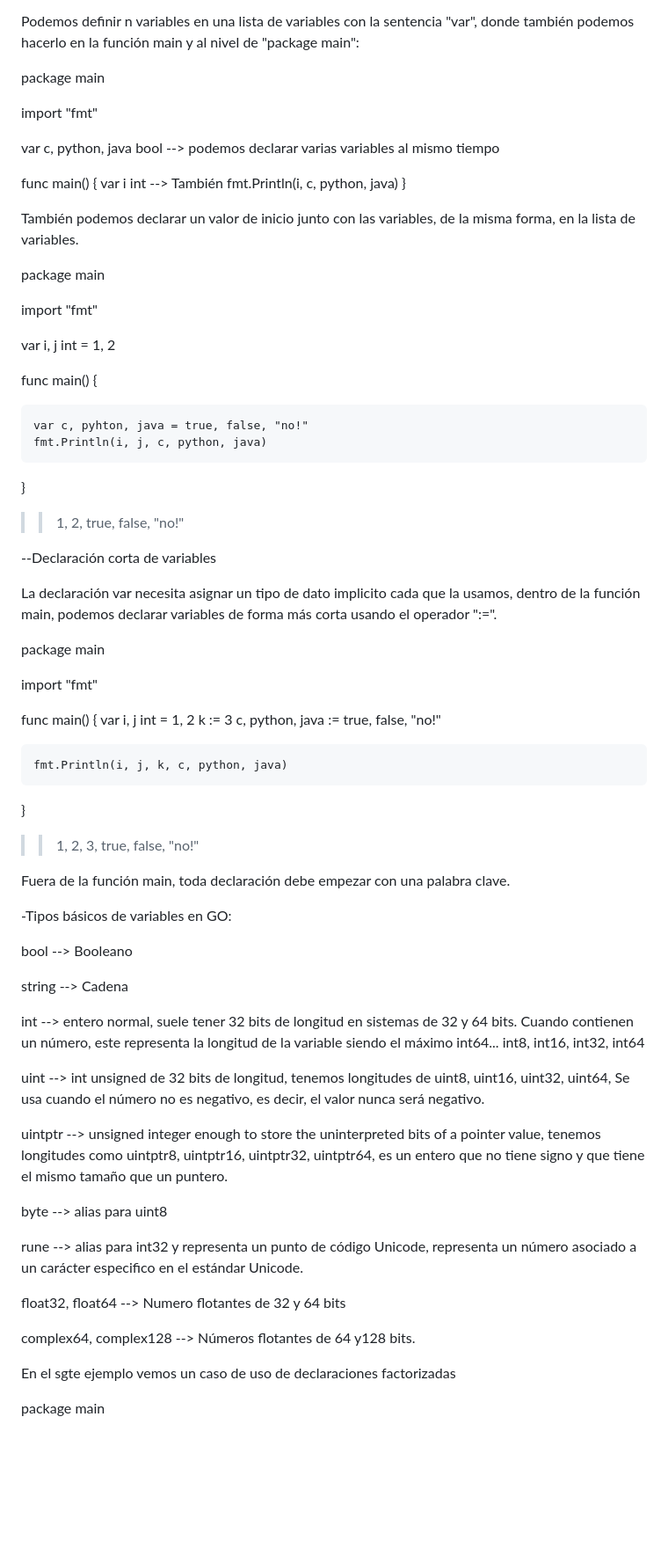
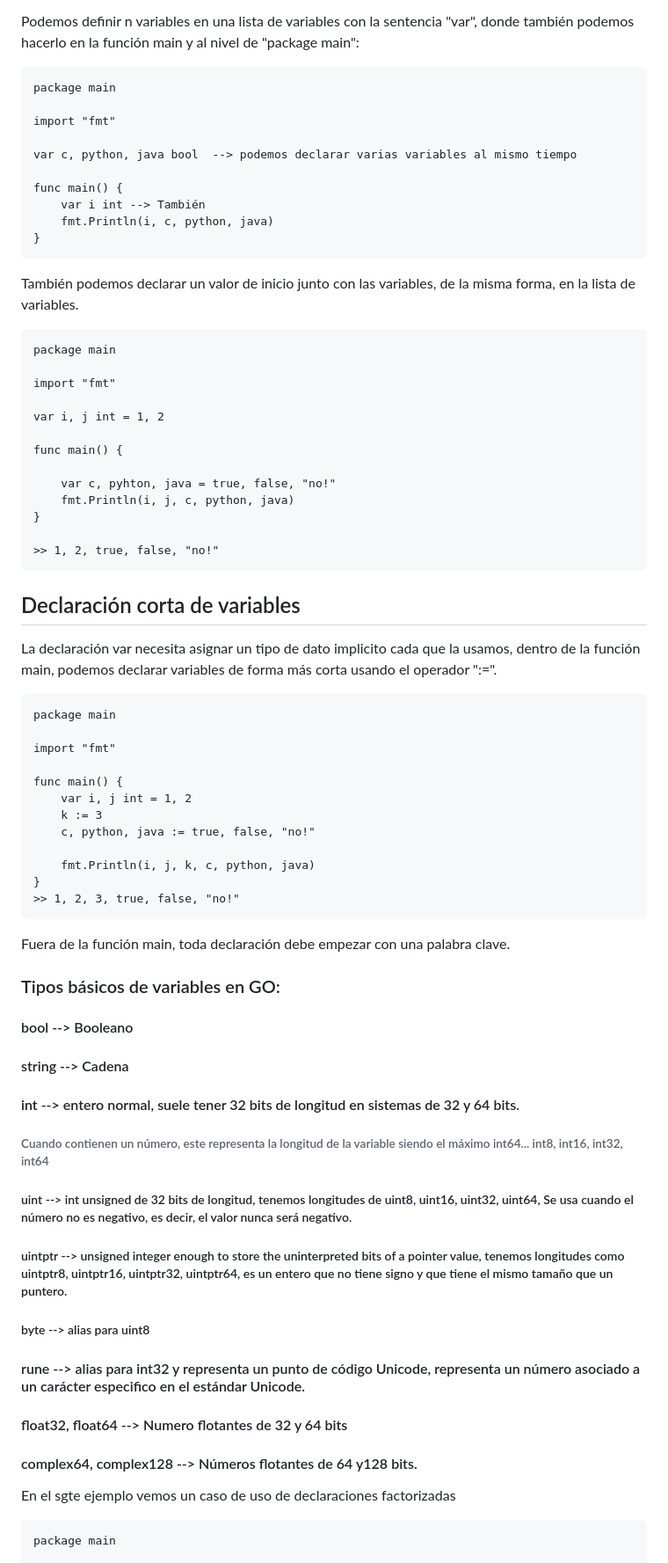
Before and after one commit to anidroid1184/BACKEND_ROADMAP, a Markdown page: Go /Fundamentos_Go.md, the part around one of its changes. Shown at 88% size. Drawn GitHub-style; blank space fills up the shorter version.

````diff
--- a/Go /Fundamentos_Go.md
+++ b/Go /Fundamentos_Go.md
@@ -132,6 +136,7 @@ Variables
 
 Podemos definir n variables en una lista de variables con la sentencia "var", donde también podemos hacerlo en la función main y al nivel de "package main":
 
+```
 package main
 
 import "fmt"
@@ -142,9 +147,9 @@ func main() {
 	var i int --> También
 	fmt.Println(i, c, python, java)
 }
-
+```
 También podemos declarar un valor de inicio junto con las variables, de la misma forma, en la lista de variables.
-
+```
 package main
 
 import "fmt"
@@ -158,11 +163,13 @@ func main() {
 }
 
 >> 1, 2, true, false, "no!"
+```
 
---Declaración corta de variables
+## Declaración corta de variables
 
 La declaración var necesita asignar un tipo de dato implicito cada que la usamos, dentro de la función main, podemos declarar variables de forma más corta usando el operador ":=".
 
+```
 package main
 
 import "fmt"
@@ -175,36 +182,35 @@ func main() {
 	fmt.Println(i, j, k, c, python, java)
 }
 >> 1, 2, 3, true, false, "no!"
-
+```
 Fuera de la función main, toda declaración debe empezar con una palabra clave.
 
--Tipos básicos de variables en GO:
+### Tipos básicos de variables en GO:
 
-bool --> Booleano
+#### bool --> Booleano
 
-string --> Cadena
+#### string --> Cadena
 
-int --> entero normal, suele tener 32 bits de longitud en sistemas de 32 y 64 bits.
-Cuando contienen un número, este representa la longitud de la variable siendo el máximo int64... int8, int16, int32, int64
+#### int --> entero normal, suele tener 32 bits de longitud en sistemas de 32 y 64 bits.
 
+###### Cuando contienen un número, este representa la longitud de la variable siendo el máximo int64... int8, int16, int32, int64
 
+##### uint --> int unsigned de 32 bits de longitud, tenemos longitudes de uint8, uint16, uint32, uint64,  Se usa cuando el número no es negativo, es decir, el valor nunca será negativo.
 
-uint --> int unsigned de 32 bits de longitud, tenemos longitudes de uint8, uint16, uint32, uint64,  Se usa cuando el número no es negativo, es decir, el valor nunca será negativo.
+##### uintptr --> unsigned integer enough to store the uninterpreted bits of a pointer value, tenemos longitudes como uintptr8, uintptr16, uintptr32, uintptr64, es un entero que no tiene signo y que tiene el mismo tamaño que un puntero.
 
-uintptr --> unsigned integer enough to store the uninterpreted bits of a pointer value, tenemos longitudes como uintptr8, uintptr16, uintptr32, uintptr64, es un entero que no tiene signo y que tiene el mismo tamaño que un puntero.
+##### byte --> alias para uint8
 
+#### rune --> alias para int32 y representa un punto de código Unicode, representa un número asociado a un carácter especifico en el estándar Unicode.
 
-byte --> alias para uint8
+#### float32, float64 --> Numero flotantes de 32 y 64 bits
 
-rune --> alias para int32 y representa un punto de código Unicode, representa un número asociado a un carácter especifico en el estándar Unicode.
-
-float32, float64 --> Numero flotantes de 32 y 64 bits
-
-complex64, complex128 --> Números flotantes de 64 y128 bits.
+#### complex64, complex128 --> Números flotantes de 64 y128 bits.
 
 
 En el sgte ejemplo vemos un caso de uso de declaraciones factorizadas
 
+```
 package main
 
 import (
````
Also changed, not shown: other parts of Go /Fundamentos_Go.md (+43 -30 lines).
